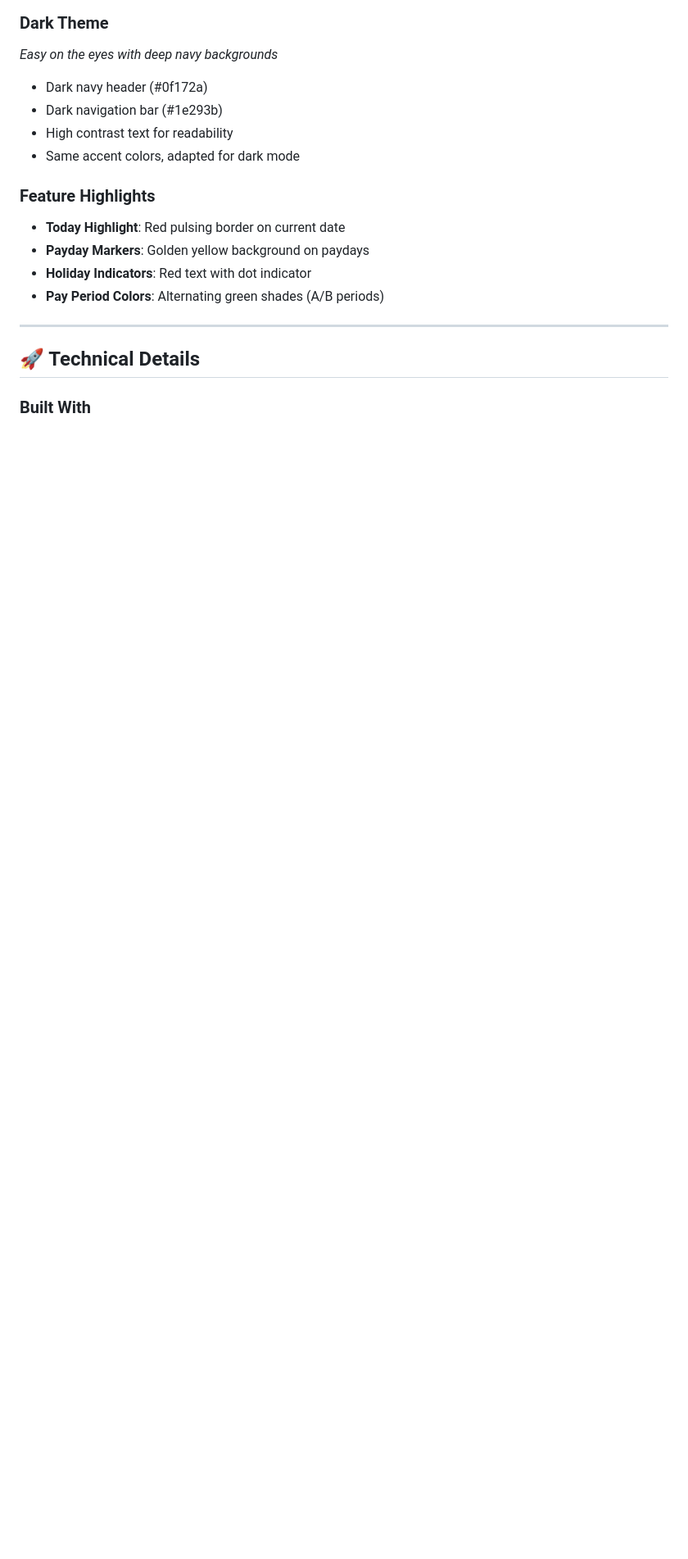
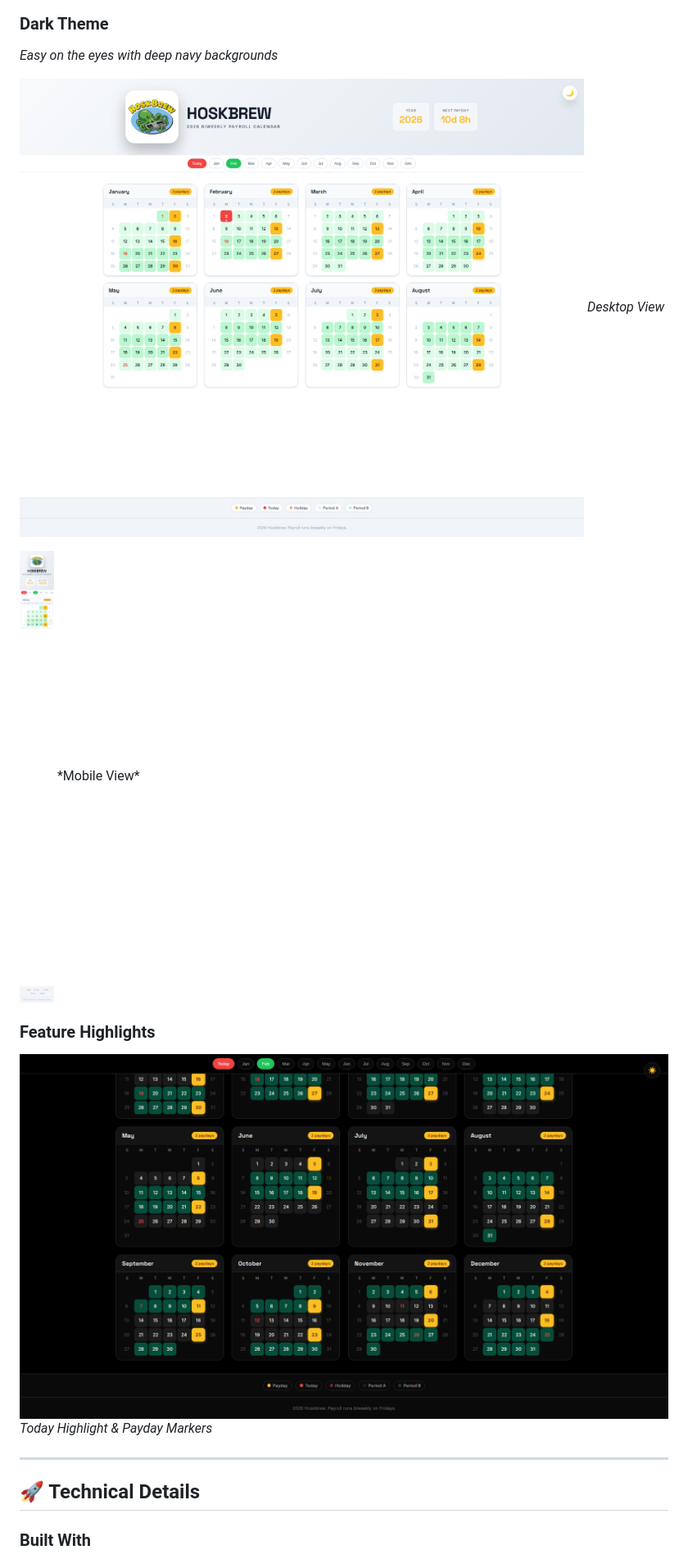
Before and after one commit to akshaybapat6365/hoskbrew-calendar, a Markdown page: README.md, the part around one of its changes. Shown at 82% size. GitHub-like rendering; blank space fills up the shorter version.

Commit message:
Fix screenshot display in README

```diff
--- a/README.md
+++ b/README.md
@@ -60,17 +61,16 @@ _Clean, professional appearance with soft grays and whites_
 
 _Easy on the eyes with deep navy backgrounds_
 
-- Dark navy header (#0f172a)
-- Dark navigation bar (#1e293b)
-- High contrast text for readability
-- Same accent colors, adapted for dark mode
+![Dark Theme Desktop](screenshots/dark-desktop.png)
+_Desktop View_
+
+<img src="screenshots/dark-mobile.png" width="375" alt="Dark Theme Mobile">
+*Mobile View*
 
 ### Feature Highlights
 
-- **Today Highlight**: Red pulsing border on current date
-- **Payday Markers**: Golden yellow background on paydays
-- **Holiday Indicators**: Red text with dot indicator
-- **Pay Period Colors**: Alternating green shades (A/B periods)
+![Feature Overview](screenshots/feature-overview.png)
+_Today Highlight & Payday Markers_
 
 ---
 
```
Also changed, not shown: other parts of README.md (+5 -4 lines).
